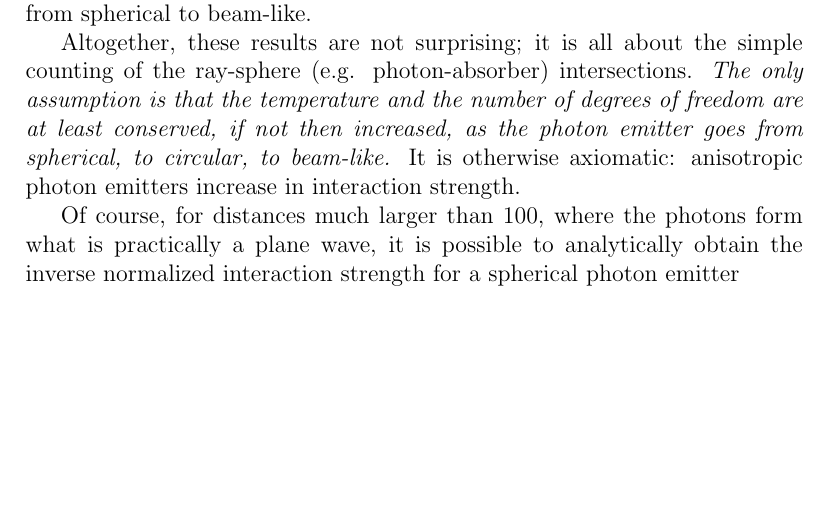
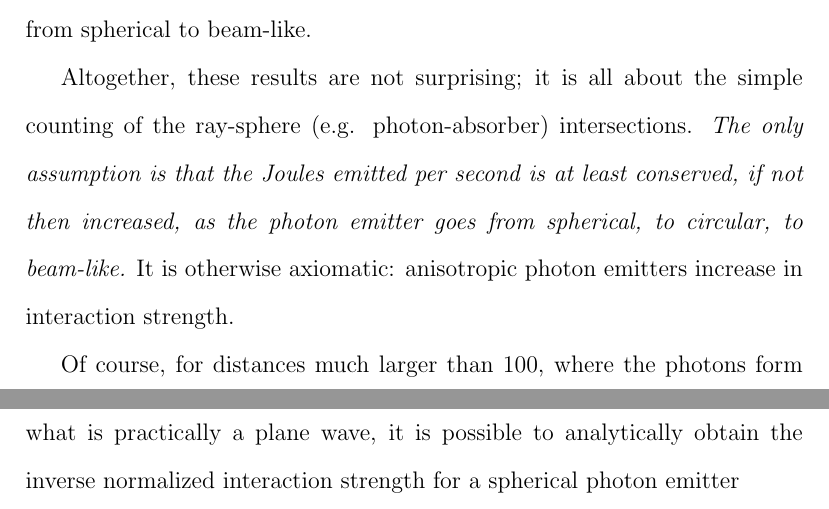
Before and after one commit to sjhalayka/papers, a LaTeX paper (particle/bezier_escape.tex): part of page 2 of 3 before the commit and two parts of pages 2 and 3 of 4 after it, the two joined at a grey line, cut so that both start at the same text, the shorter picture padded with empty space. Compiled offline with pdfLaTeX.

Commit message:
Add files via upload

```diff
--- a/particle/bezier_escape.tex
+++ b/particle/bezier_escape.tex
@@ -16,7 +16,7 @@
 \usepackage{subcaption}
 
 %\usepackage[margin=1in]{geometry}
-%\doublespace
+\doublespace
 \begin{document}
 
 
@@ -53,7 +53,8 @@ See Fig 3.
 Note that the interaction strength for all angles other than head-on reduces as the photon emitter goes from spherical to beam-like.
 
 Altogether, these results are not surprising; it is all about the simple counting of the ray-sphere (e.g. photon-absorber) intersections.
-{\textit{The only assumption is that the temperature and the number of degrees of freedom are at least conserved, if not then increased, as the photon emitter goes from spherical, to circular, to beam-like.}}
+%{\textit{The only assumption is that the temperature and the number of degrees of freedom are at least conserved, if not then increased, as the photon emitter goes from spherical, to circular, to beam-like.}}
+{\textit{The only assumption is that the Joules emitted per second is at least conserved, if not then increased, as the photon emitter goes from spherical, to circular, to beam-like.}}
 It is otherwise axiomatic: anisotropic photon emitters increase in interaction strength.
 
 Of course, for distances much larger than $100$, where the photons form what is practically a plane wave, it is possible to analytically obtain the inverse normalized interaction strength for a spherical photon emitter
```
Also changed, not shown: particle/bezier_escape.pdf.
